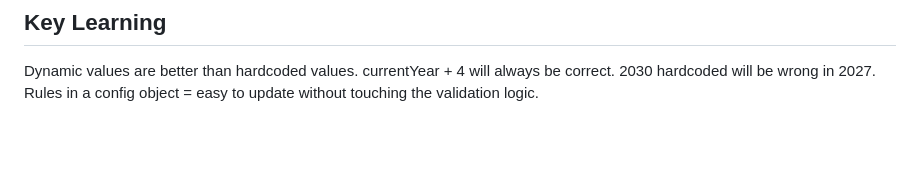
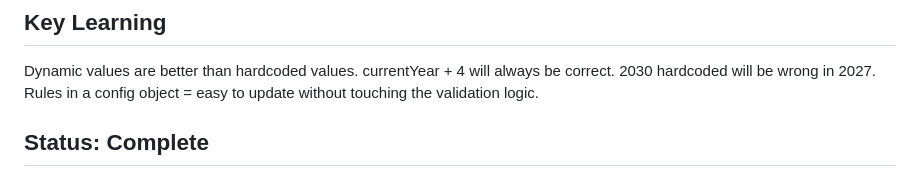
Before and after one commit to aditi23garg/admitguard--Aditi-, a Markdown page: prompts/prompt-06-config.md, the part around the change. Rendered like a GitHub page; blank space fills up the shorter version.

```diff
--- a/prompts/prompt-06-config.md
+++ b/prompts/prompt-06-config.md
@@ -94,3 +94,5 @@ currentYear + 4 will always be correct.
 2030 hardcoded will be wrong in 2027.
 Rules in a config object = easy to update without
 touching the validation logic.
+
+## Status: Complete
```
